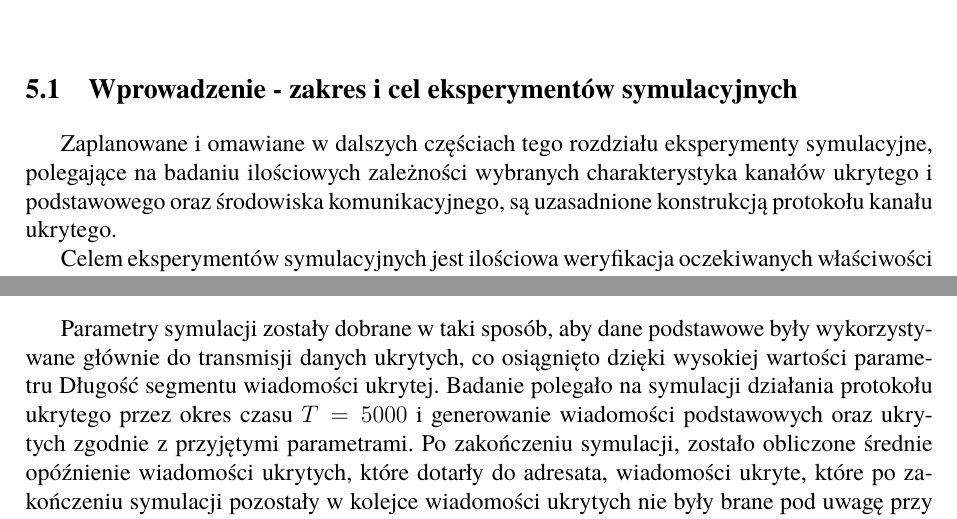
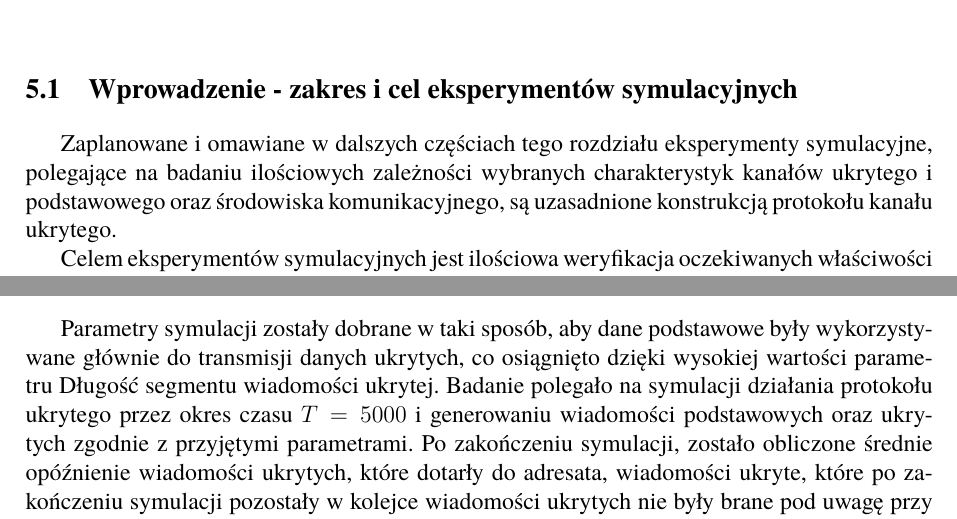
Before and after one commit to mszacun/HiddenChannel, a LaTeX thesis (praca/praca.tex): two parts of pages 28 and 29 of 45, joined at a grey line, cut so that both start at the same text. Compiled offline with pdfLaTeX.

Commit message:
Fix some mistakes

```diff
--- a/praca/praca.tex
+++ b/praca/praca.tex
@@ -1013,7 +1013,7 @@
 \chapter{Badania ilościowych charakterystyk kanału ukrytego i kanału podstawowego dla zaproponowanego protokołu kanału ukrytego}
     \section{Wprowadzenie - zakres i cel eksperymentów symulacyjnych}
     Zaplanowane i omawiane w dalszych częściach tego rozdziału eksperymenty symulacyjne,
-    polegające na badaniu ilościowych zależności wybranych charakterystyka kanałów
+    polegające na badaniu ilościowych zależności wybranych charakterystyk kanałów
     ukrytego i podstawowego oraz środowiska komunikacyjnego, są uzasadnione konstrukcją
     protokołu kanału ukrytego.
 
@@ -1073,7 +1073,7 @@
             były wykorzystywane głównie do transmisji danych ukrytych, co osiągnięto
             dzięki wysokiej wartości parametru Długość segmentu wiadomości ukrytej.
             Badanie polegało na symulacji działania protokołu ukrytego przez okres czasu
-            \( T = 5000 \) i generowanie wiadomości podstawowych oraz ukrytych zgodnie
+            \( T = 5000 \) i generowaniu wiadomości podstawowych oraz ukrytych zgodnie
             z przyjętymi parametrami. Po zakończeniu symulacji, zostało obliczone
             średnie opóźnienie wiadomości ukrytych, które dotarły do adresata, wiadomości
             ukryte, które po zakończeniu symulacji pozostały w kolejce wiadomości
```
Also changed, not shown: praca/praca.tex (6 more changed lines).
